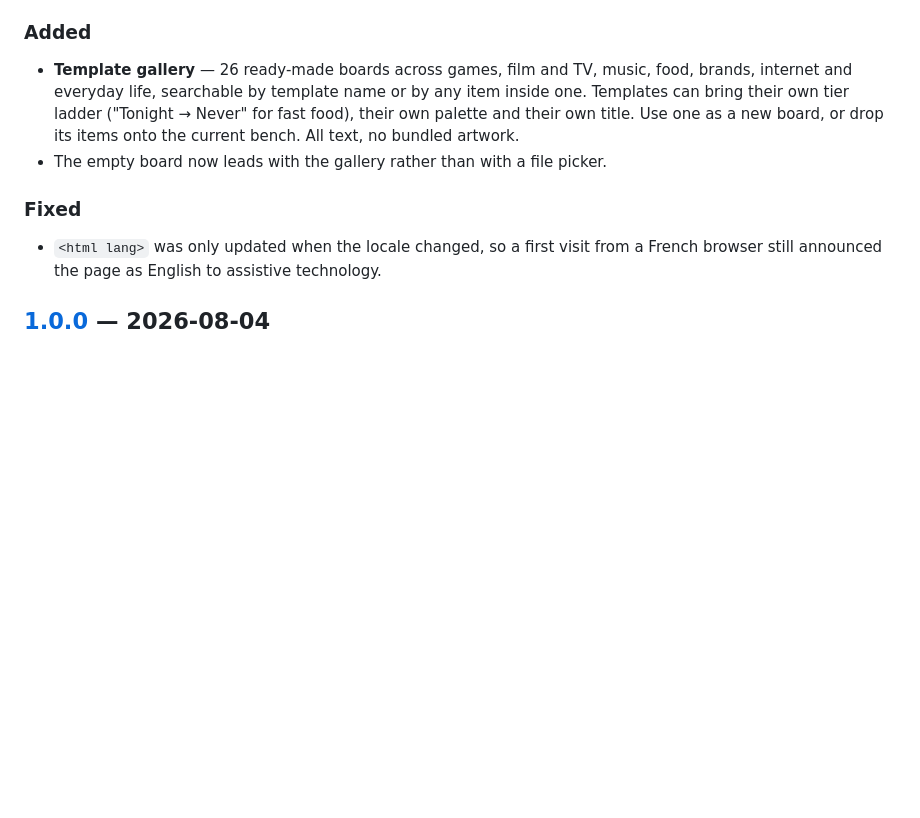
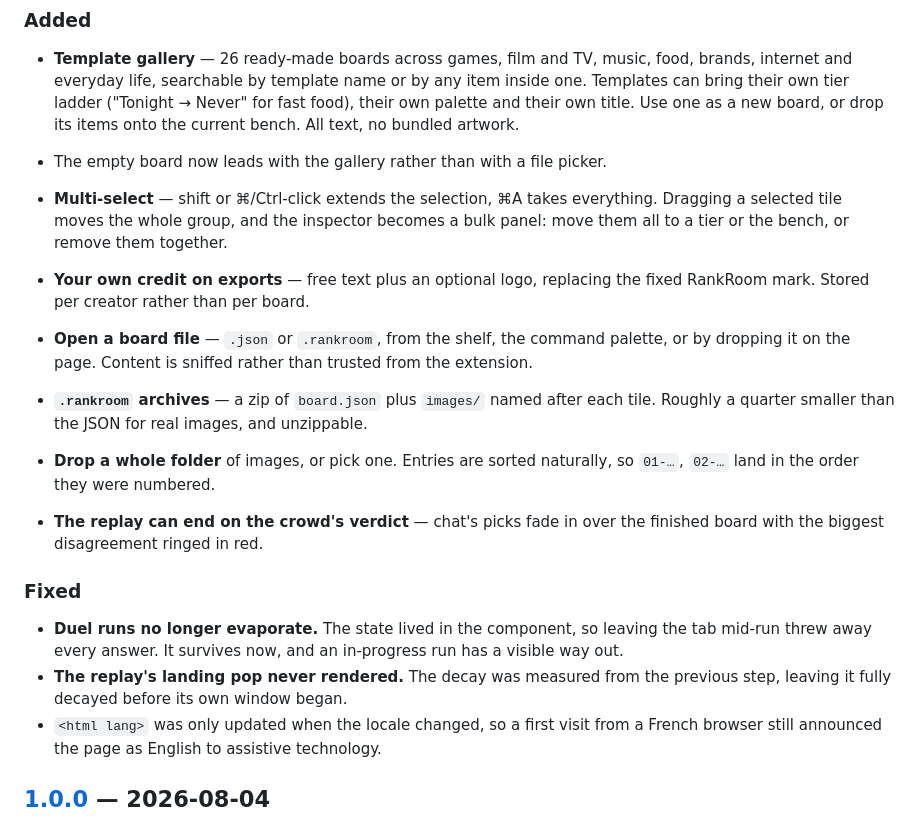
Before and after one commit to micferna/rankroom, a Markdown page: CHANGELOG.md, the part around the change. Rendered like a GitHub page; blank space fills up the shorter version.

```diff
--- a/CHANGELOG.md
+++ b/CHANGELOG.md
@@ -15,8 +15,27 @@ All notable changes to RankRoom are recorded here. The format follows
   current bench. All text, no bundled artwork.
 - The empty board now leads with the gallery rather than with a file picker.
 
+- **Multi-select** — shift or ⌘/Ctrl-click extends the selection, ⌘A takes everything.
+  Dragging a selected tile moves the whole group, and the inspector becomes a bulk panel:
+  move them all to a tier or the bench, or remove them together.
+- **Your own credit on exports** — free text plus an optional logo, replacing the fixed
+  RankRoom mark. Stored per creator rather than per board.
+- **Open a board file** — `.json` or `.rankroom`, from the shelf, the command palette, or
+  by dropping it on the page. Content is sniffed rather than trusted from the extension.
+- **`.rankroom` archives** — a zip of `board.json` plus `images/` named after each tile.
+  Roughly a quarter smaller than the JSON for real images, and unzippable.
+- **Drop a whole folder** of images, or pick one. Entries are sorted naturally, so
+  `01-…`, `02-…` land in the order they were numbered.
+- **The replay can end on the crowd's verdict** — chat's picks fade in over the finished
+  board with the biggest disagreement ringed in red.
+
 ### Fixed
 
+- **Duel runs no longer evaporate.** The state lived in the component, so leaving the tab
+  mid-run threw away every answer. It survives now, and an in-progress run has a visible
+  way out.
+- **The replay's landing pop never rendered.** The decay was measured from the previous
+  step, leaving it fully decayed before its own window began.
 - `<html lang>` was only updated when the locale changed, so a first visit from a French
   browser still announced the page as English to assistive technology.
 
```
Also changed, not shown: README.md (+8 -2 lines), docs/ARCHITECTURE.md (+28 -0 lines), docs/media/crowd-replay.png (added), 6 other files.
